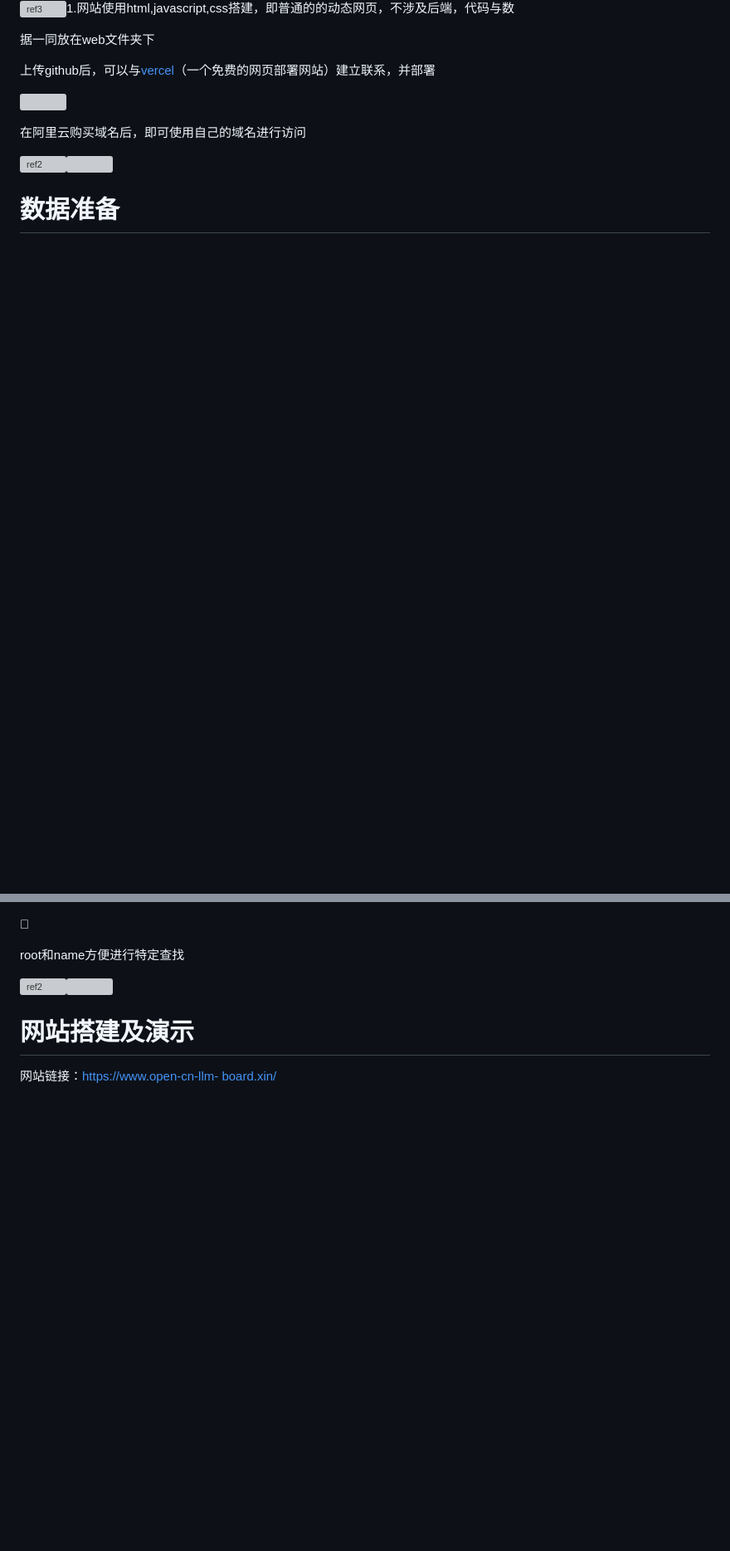
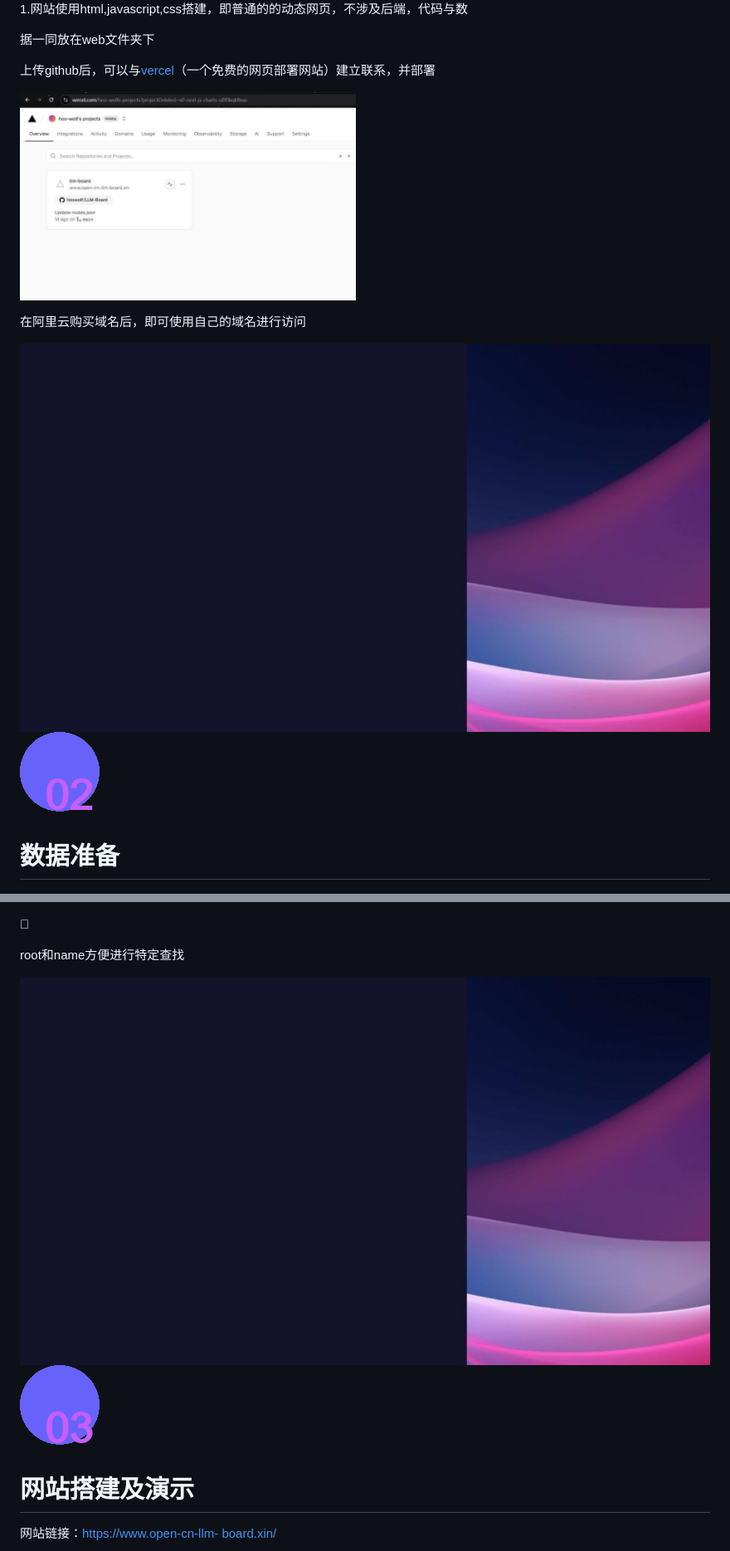
Before and after one commit to hoowolf/LLM-Board, a Markdown page: README.md, 2 parts joined by grey strips. Shown: that part at 83% size. Rendered like a GitHub page; blank space fills up the shorter version; grey boxes are pictures that could not be loaded.

```diff
--- a/README.md
+++ b/README.md
@@ -19,12 +19,12 @@ openrank-cup
 
 上传github后，可以与[vercel](https://vercel.com/)（一个免费的网页部署网站）建立联系，并部署
 
-![](Aspose.Words.c59f8d14-be30-4297-a42c-cceb2ebd2ae2.006.jpeg)
+![](md_graphs/Aspose.Words.c59f8d14-be30-4297-a42c-cceb2ebd2ae2.006.jpeg)
 
 在阿里云购买域名后，即可使用自己的域名进行访问
 
 
-![ref2]![](Aspose.Words.c59f8d14-be30-4297-a42c-cceb2ebd2ae2.007.png)
+![ref2]![](md_graphs/Aspose.Words.c59f8d14-be30-4297-a42c-cceb2ebd2ae2.007.png)
 # **数据准备**
 
 ![ref3]1，仓库名获取
@@ -74,7 +74,7 @@ huggingface上有关与大模型评分的数据集open-llm-leaderboard/contents
 root和name方便进行特定查找
 
 
-![ref2]![](Aspose.Words.c59f8d14-be30-4297-a42c-cceb2ebd2ae2.010.png)
+![ref2]![](md_graphs/Aspose.Words.c59f8d14-be30-4297-a42c-cceb2ebd2ae2.010.png)
 # **网站搭建及演示**
 网站链接：[https://www.open-cn-llm-](https://www.open-cn-llm-board.xin/) [board.xin/](https://www.open-cn-llm-board.xin/)
 
```
Also changed, not shown: other parts of README.md (+13 -13 lines).
